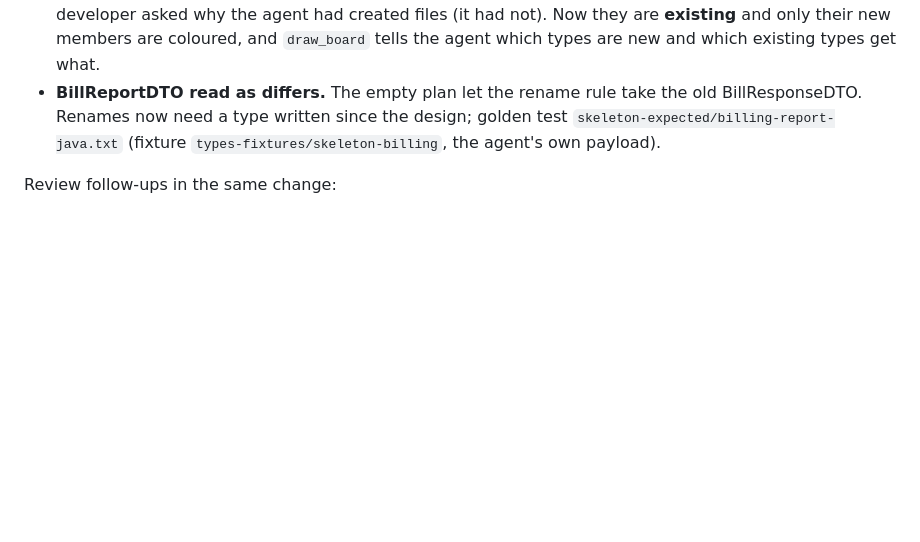
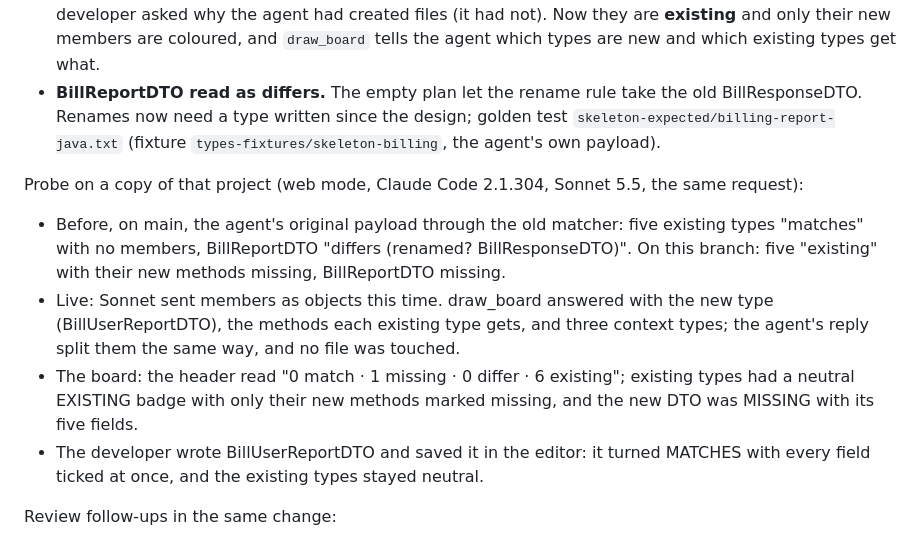
Before and after one commit to bothuany/axle, a Markdown page: docs/design/skeleton-first.md, the part around the change. Rendered like a GitHub page; blank space fills up the shorter version.

Commit message:
Skeleton first: the CRM probe in the design note
The probe on a copy of the CRM project with Sonnet 5.5: members on the
board, existing types neutral with their new methods missing, the new DTO
missing, then green once written and saved in the editor; and the old
matcher's verdict on the agent's original payload, for comparison.

Co-Authored-By: Claude Opus 5.5 <noreply@anthropic.com>

```diff
--- a/docs/design/skeleton-first.md
+++ b/docs/design/skeleton-first.md
@@ -191,6 +191,12 @@ A developer used it on a CRM's billing service ("a bill report with the customer
 - **Existing types read as done.** With no members, every type that already existed matched, and the developer asked why the agent had created files (it had not). Now they are **existing** and only their new members are coloured, and `draw_board` tells the agent which types are new and which existing types get what.
 - **BillReportDTO read as differs.** The empty plan let the rename rule take the old BillResponseDTO. Renames now need a type written since the design; golden test `skeleton-expected/billing-report-java.txt` (fixture `types-fixtures/skeleton-billing`, the agent's own payload).
 
+Probe on a copy of that project (web mode, Claude Code 2.1.304, Sonnet 5.5, the same request):
+- Before, on main, the agent's original payload through the old matcher: five existing types "matches" with no members, BillReportDTO "differs (renamed? BillResponseDTO)". On this branch: five "existing" with their new methods missing, BillReportDTO missing.
+- Live: Sonnet sent members as objects this time. draw_board answered with the new type (BillUserReportDTO), the methods each existing type gets, and three context types; the agent's reply split them the same way, and no file was touched.
+- The board: the header read "0 match · 1 missing · 0 differ · 6 existing"; existing types had a neutral EXISTING badge with only their new methods marked missing, and the new DTO was MISSING with its five fields.
+- The developer wrote BillUserReportDTO and saved it in the editor: it turned MATCHES with every field ticked at once, and the existing types stayed neutral.
+
 Review follow-ups in the same change:
 - A design turned down for empty types is taken on the second try, still naming the empty types, so a marker interface never traps the agent in a redraw loop. A new type the developer has written no longer counts as empty.
 - The baseline keeps every type id (what a rename may not be) but member names only for the types the plan names; a redraw that names more types adds theirs from the code as it is then.
```
